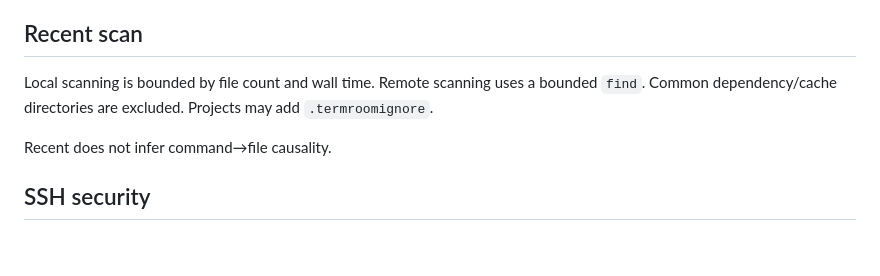
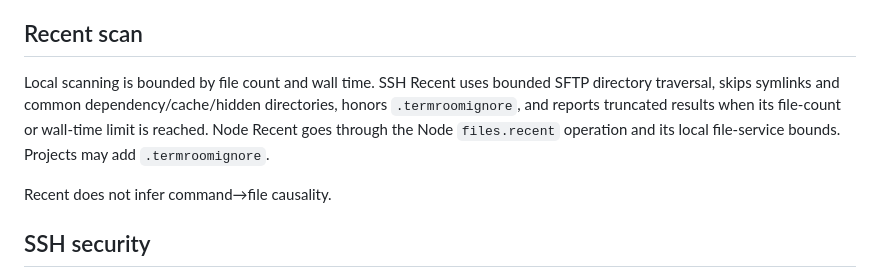
Before and after one commit to huhumanmaninganingansalamlam/termroom, a Markdown page: docs/architecture.md, the part around the change. Rendered like a GitHub page; blank space fills up the shorter version.

Commit message:
docs: describe bounded remote recent scans

```diff
--- a/docs/architecture.md
+++ b/docs/architecture.md
@@ -311,9 +311,11 @@ and relevant list/browse operations, and users may delete a Run immediately.
 
 ## Recent scan
 
-Local scanning is bounded by file count and wall time. Remote scanning uses a
-bounded `find`. Common dependency/cache directories are excluded. Projects may add
-`.termroomignore`.
+Local scanning is bounded by file count and wall time. SSH Recent uses bounded SFTP
+directory traversal, skips symlinks and common dependency/cache/hidden directories,
+honors `.termroomignore`, and reports truncated results when its file-count or wall-time
+limit is reached. Node Recent goes through the Node `files.recent` operation and its
+local file-service bounds. Projects may add `.termroomignore`.
 
 Recent does not infer command→file causality.
 
```
